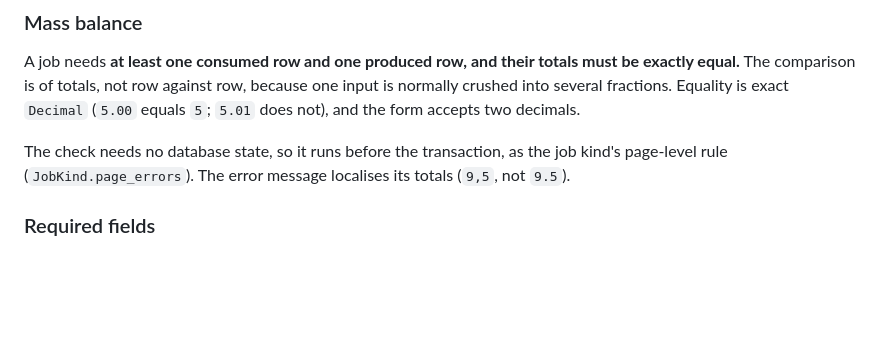
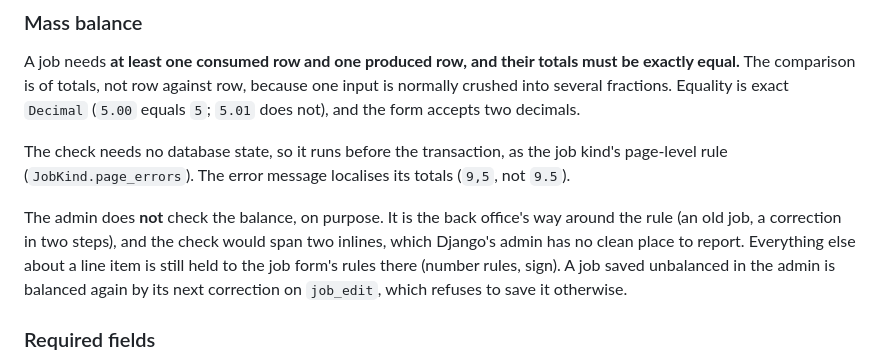
Before and after one commit to janmdvoracek/MaterialInventory, a Markdown page: docs/architecture.md, the part around the change. GitHub-like rendering; blank space fills up the shorter version.

Commit message:
Document that the admin skips the mass balance on purpose
Co-Authored-By: Claude Opus 5.5 <noreply@anthropic.com>

```diff
--- a/docs/architecture.md
+++ b/docs/architecture.md
@@ -77,6 +77,8 @@ Fuel is not part of a job. Refuelling happens on its own schedule, often for sev
 A job needs **at least one consumed row and one produced row, and their totals must be exactly equal.** The comparison is of totals, not row against row, because one input is normally crushed into several fractions. Equality is exact `Decimal` (`5.00` equals `5`; `5.01` does not), and the form accepts two decimals.
 
 The check needs no database state, so it runs before the transaction, as the job kind's page-level rule (`JobKind.page_errors`). The error message localises its totals (`9,5`, not `9.5`).
+
+The admin does **not** check the balance, on purpose. It is the back office's way around the rule (an old job, a correction in two steps), and the check would span two inlines, which Django's admin has no clean place to report. Everything else about a line item is still held to the job form's rules there (number rules, sign). A job saved unbalanced in the admin is balanced again by its next correction on `job_edit`, which refuses to save it otherwise.
 
 ### Required fields
 
```
Also changed, not shown: CLAUDE.md (+1 -1 lines).
